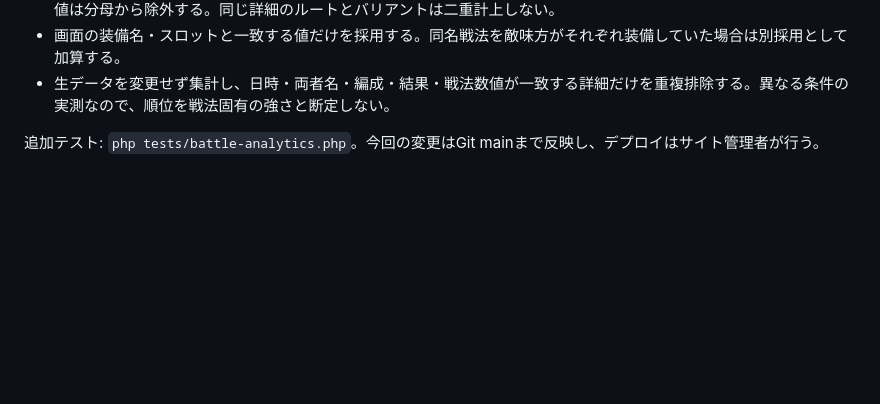
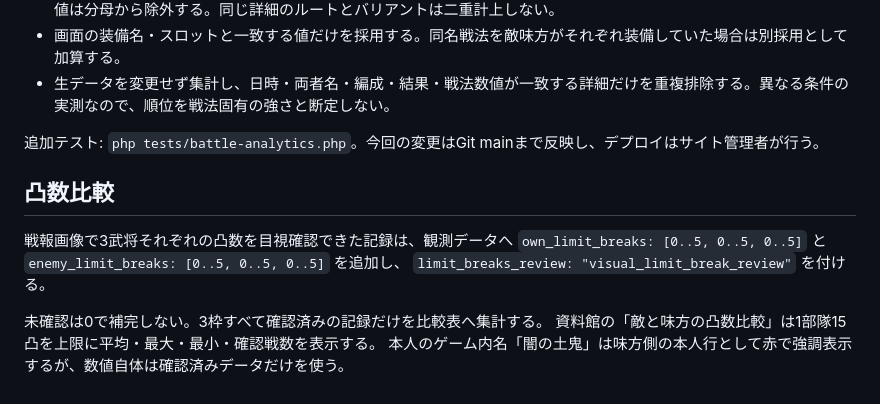
Before and after one commit to Taiju-h/mobunaga, a Markdown page: docs/battle-import-20261004.md, the part around the change. Rendered like a GitHub page; blank space fills up the shorter version.

Commit message:
Document reviewed limit-break enrichment fields

```diff
--- a/docs/battle-import-20261004.md
+++ b/docs/battle-import-20261004.md
@@ -56,3 +56,15 @@ Git反映のみで本番DB登録完了とは扱わない。CLI成功後または
 - 生データを変更せず集計し、日時・両者名・編成・結果・戦法数値が一致する詳細だけを重複排除する。異なる条件の実測なので、順位を戦法固有の強さと断定しない。
 
 追加テスト: `php tests/battle-analytics.php`。今回の変更はGit mainまで反映し、デプロイはサイト管理者が行う。
+
+
+## 凸数比較
+
+戦報画像で3武将それぞれの凸数を目視確認できた記録は、観測データへ
+`own_limit_breaks: [0..5, 0..5, 0..5]` と
+`enemy_limit_breaks: [0..5, 0..5, 0..5]` を追加し、
+`limit_breaks_review: "visual_limit_break_review"` を付ける。
+
+未確認は0で補完しない。3枠すべて確認済みの記録だけを比較表へ集計する。
+資料館の「敵と味方の凸数比較」は1部隊15凸を上限に平均・最大・最小・確認戦数を表示する。
+本人のゲーム内名「闇の土鬼」は味方側の本人行として赤で強調表示するが、数値自体は確認済みデータだけを使う。
```
